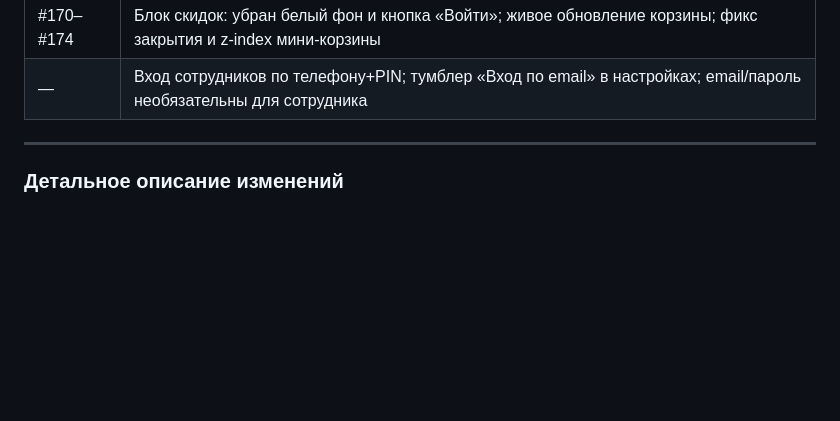
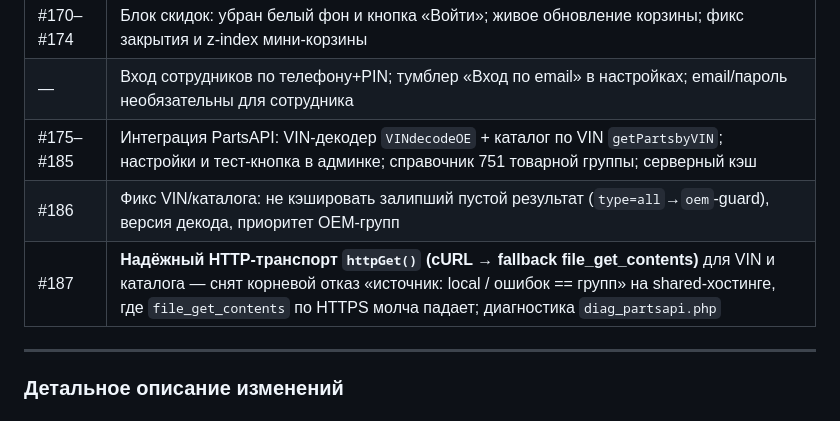
Before and after one commit to nnfirdavs96-cell/avtozapchast, a Markdown page: README.md, the part around the change. GitHub-like rendering; blank space fills up the shorter version.

Commit message:
docs(readme): changelog #175–#187 (интеграция PartsAPI + cURL-транспорт)
Краткий Changelog дополнен записями про интеграцию VIN/каталога PartsAPI
(#175–#186) и фикс HTTP-транспорта httpGet/cURL (#187).

Co-Authored-By: Claude Opus 4.8 <noreply@anthropic.com>
Claude-Session: https://claude.ai/code/session_01H972oMSJdpGJrk6Fa9x9nE

```diff
--- a/README.md
+++ b/README.md
@@ -2619,6 +2619,9 @@ sudo systemctl reload php8.1-fpm
 | #165 | Автозаполнение баннеров картинками из шаблона Mazlay (slider1–3.jpg) |
 | #170–#174 | Блок скидок: убран белый фон и кнопка «Войти»; живое обновление корзины; фикс закрытия и z-index мини-корзины |
 | — | Вход сотрудников по телефону+PIN; тумблер «Вход по email» в настройках; email/пароль необязательны для сотрудника |
+| #175–#185 | Интеграция PartsAPI: VIN-декодер `VINdecodeOE` + каталог по VIN `getPartsbyVIN`; настройки и тест-кнопка в админке; справочник 751 товарной группы; серверный кэш |
+| #186 | Фикс VIN/каталога: не кэшировать залипший пустой результат (`type=all`→`oem`-guard), версия декода, приоритет OEM-групп |
+| #187 | **Надёжный HTTP-транспорт `httpGet()` (cURL → fallback file_get_contents)** для VIN и каталога — снят корневой отказ «источник: local / ошибок == групп» на shared-хостинге, где `file_get_contents` по HTTPS молча падает; диагностика `diag_partsapi.php` |
 
 ---
 
```
